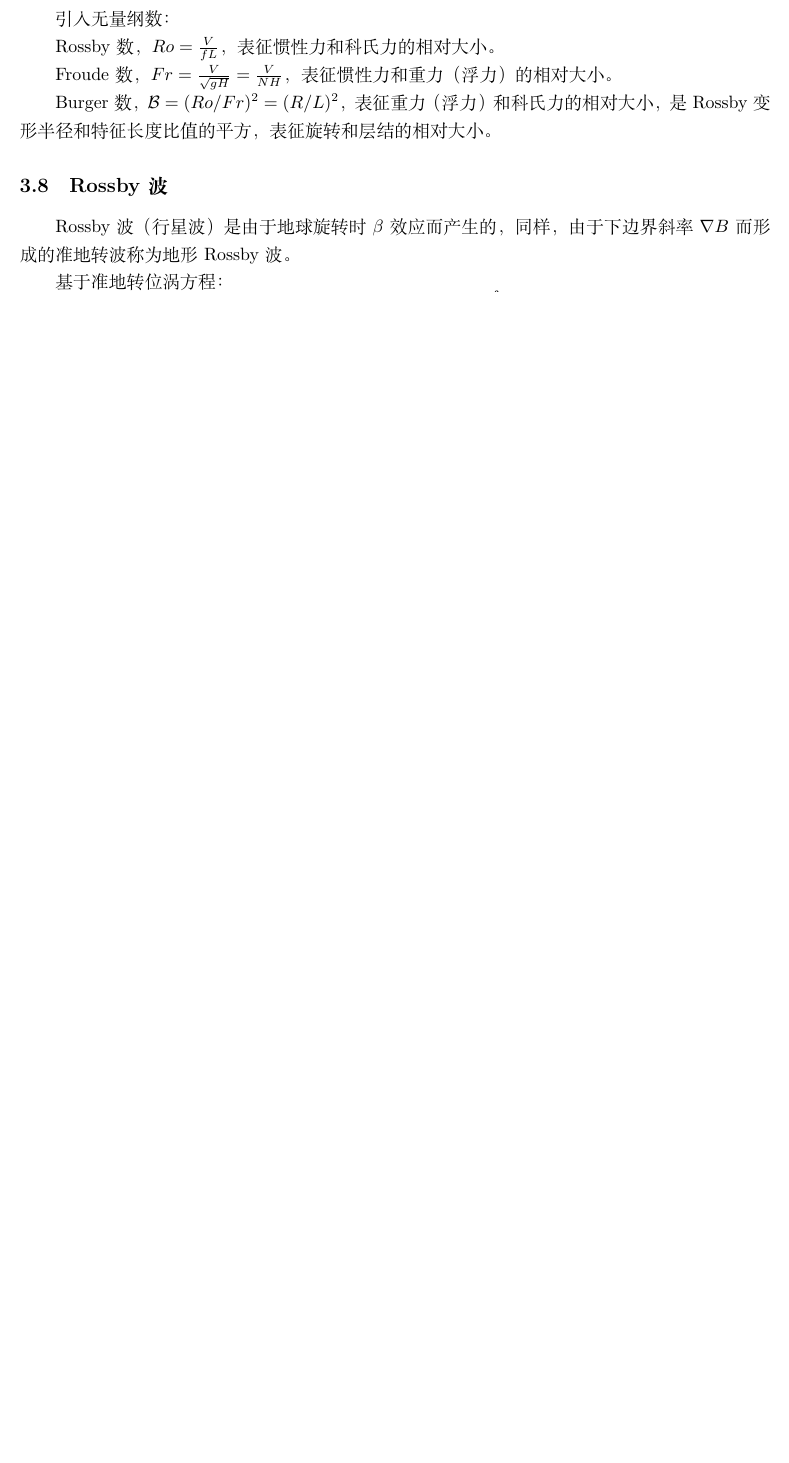
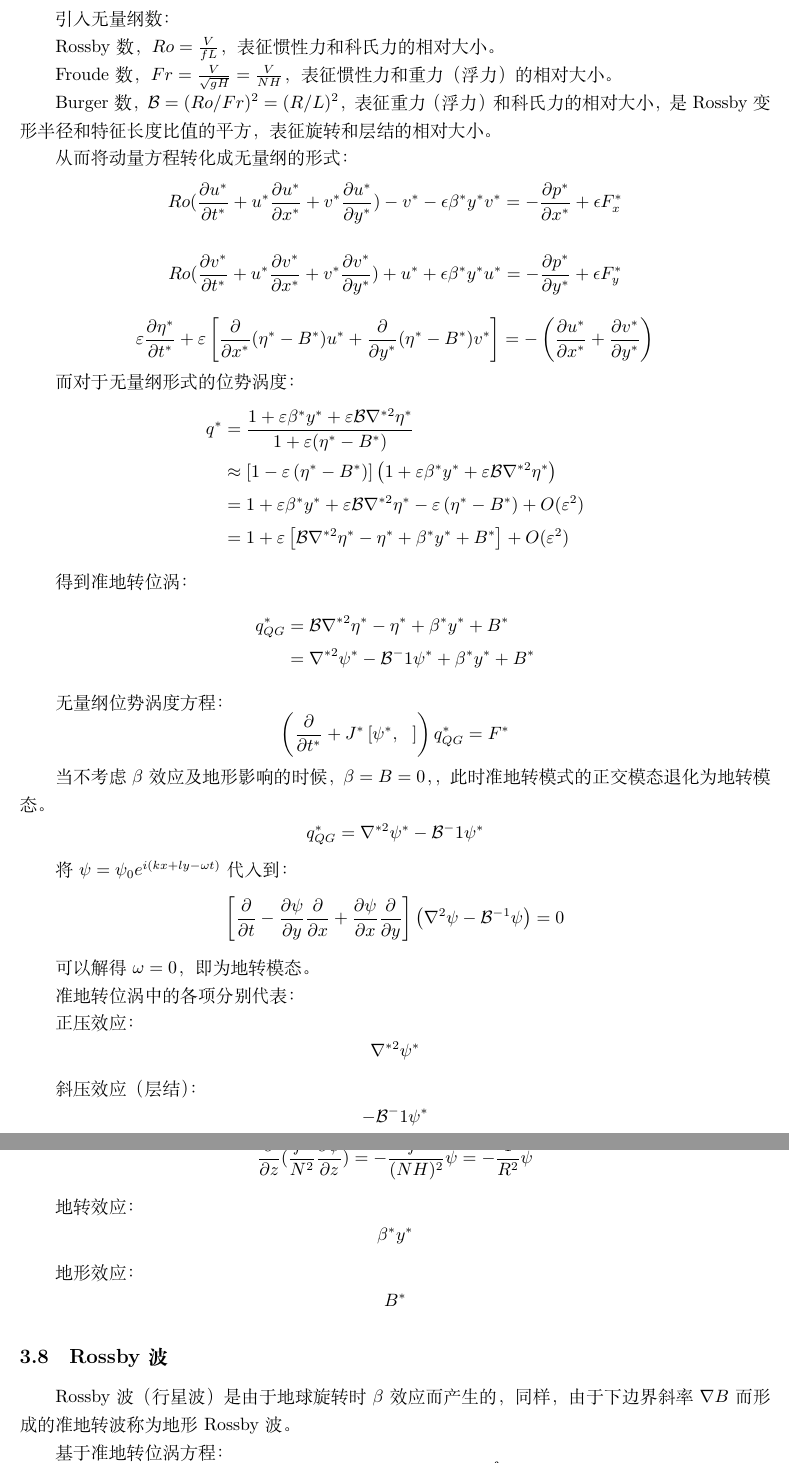
Before and after one commit to fense37/GFD, a LaTeX document (latex/main.tex): part of page 30 of 50 before the commit and two parts of pages 30 and 31 of 51 after it, the two joined at a grey line, cut so that both start at the same text, the shorter picture padded with empty space. Compiled offline with XeLaTeX.

Commit message:
1st commit

```diff
--- a/latex/main.tex
+++ b/latex/main.tex
@@ -13,7 +13,7 @@
 \usepackage{graphicx}
 \usepackage[colorlinks=true, allcolors=blue]{hyperref}
 
-\title{Geophysical Dynamic Fluid}
+\title{Geophysical Fluid Dynamic}
 \author{Wang ZY} % Your name
 
 \begin{document}
@@ -1211,6 +1211,72 @@ Burger数，$\mathcal{B} = (Ro/Fr)^2 = (R/L)^2$，
 表征重力（浮力）和科氏力的相对大小，是Rossby变形半径和特征长度比值的平方，
 表征旋转和层结的相对大小。
 
+从而将动量方程转化成无量纲的形式：
+$$Ro(\frac{\partial u^*}{\partial t^*}
++ u^*\frac{\partial u^*}{\partial x^*}
++ v^*\frac{\partial u^*}{\partial y^*}) - v^* - \epsilon \beta^*y^*v^*
+= -\frac{\partial p^* }{\partial x^*} + \epsilon F_x^*$$
+
+$$Ro(\frac{\partial v^*}{\partial t^*}
++ u^*\frac{\partial v^*}{\partial x^*}
++ v^*\frac{\partial v^*}{\partial y^*}) + u^* + \epsilon \beta^*y^*u^*
+= -\frac{\partial p^* }{\partial y^*} + \epsilon F_y^*$$
+
+$$\varepsilon \frac{\partial {{\eta }^{*}}}{\partial {{t}^{*}}}
++\varepsilon \left[ \frac{\partial }{\partial {{x}^{*}}}({{\eta }^{*}}
+-{{B}^{*}}){{u}^{*}}+\frac{\partial }{\partial {{y}^{*}}}({{\eta }^{*}}
+-{{B}^{*}}){{v}^{*}} \right]
+=-\left( \frac{\partial {{u}^{*}}}{\partial {{x}^{*}}}
++\frac{\partial {{v}^{*}}}{\partial {{y}^{*}}} \right)$$
+
+而对于无量纲形式的位势涡度：
+\begin{align*}
+    q^* & =\frac{1+\varepsilon\beta^*y^*+\varepsilon\mathcal{B}\nabla^{*2}\eta^*}{1+\varepsilon(\eta^*-B^*)} \\
+    & \approx \left[ 1-\varepsilon\left( \eta^*-B^* \right) \right]\left( 1+\varepsilon\beta^*y^*+\varepsilon\mathcal{B}\nabla^{*2}\eta^* \right) \\
+    & = 1+\varepsilon\beta^*y^*+\varepsilon\mathcal{B}\nabla^{*2}\eta^*-\varepsilon\left( \eta^*-B^* \right) + O(\varepsilon^2) \\
+    & = 1+\varepsilon\left[ \mathcal{B}\nabla^{*2}\eta^* - \eta^* + \beta^*y^* + B^* \right] + O(\varepsilon^2)
+\end{align*}
+
+得到准地转位涡：
+\begin{align*}
+    q^*_{QG} & =\mathcal{B}\nabla^{*2}\eta^* - \eta^* + \beta^*y^* + B^* \\
+        & = \nabla^{*2}\psi^* - \mathcal{B}^-1\psi^* + \beta^*y^*+B^*
+\end{align*}
+
+无量纲位势涡度方程：
+$$\left( \frac{\partial }{\partial {{t}^{*}}}
++{{J}^{*}}\left[ {{\psi }^{*}},\ \  \right] \right)q_{QG}^{*}
+={{F}^{*}}$$
+
+当不考虑$\beta$效应及地形影响的时候，$\beta = B = 0$，
+，此时准地转模式的正交模态退化为地转模态。
+$$ q^*_{QG}= \nabla^{*2}\psi^* - \mathcal{B}^-1\psi^*$$
+
+将$\psi = \psi_0e^{i(kx+ly-\omega t)}$代入到：
+$$\left[ \frac{\partial }{\partial t}-\frac{\partial \psi }{\partial y}\frac{\partial }{\partial x}+\frac{\partial \psi }{\partial x}\frac{\partial }{\partial y} \right]\left( {{\nabla }^{2}}\psi -{{\mathcal{B}}^{-1}}\psi  \right)=0$$
+
+可以解得$\omega = 0$，即为地转模态。
+
+准地转位涡中的各项分别代表：
+
+正压效应：
+$$ \nabla^{*2}\psi^* $$
+
+斜压效应（层结）：
+$$- \mathcal{B}^-1\psi^*$$
+
+在斜压的连续模型下，表示为：
+$$\frac{\partial}{\partial z}(\frac{f^2}{N^2}\frac{\partial\psi}{\partial z})
+= -\frac{f^2}{(NH)^2}\psi
+= -\frac{1}{R^2}\psi$$
+
+地转效应：
+$$\beta^*y^*$$
+
+地形效应：
+$$B^*$$
+
+
 \subsection{Rossby波}
 Rossby波（行星波）是由于地球旋转时$\beta$效应而产生的，同样，由于下边界斜率$\nabla B$而形成的准地转波称为地形Rossby波。
 
```
Also changed, not shown: latex/main.pdf, latex/main.tex (12 more changed lines), 4 other files.
